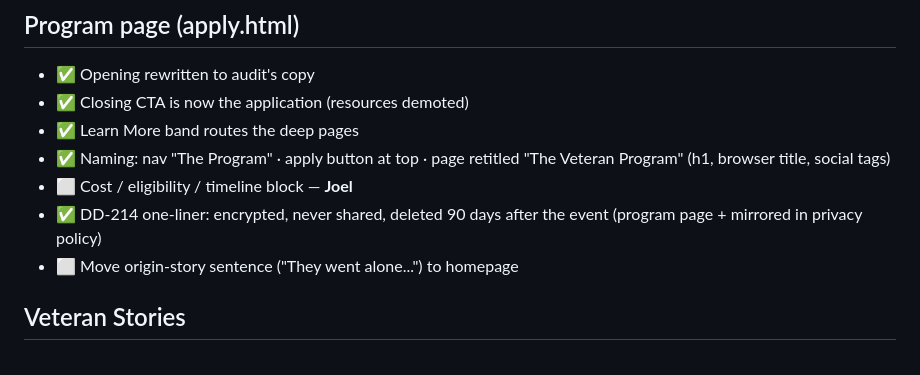
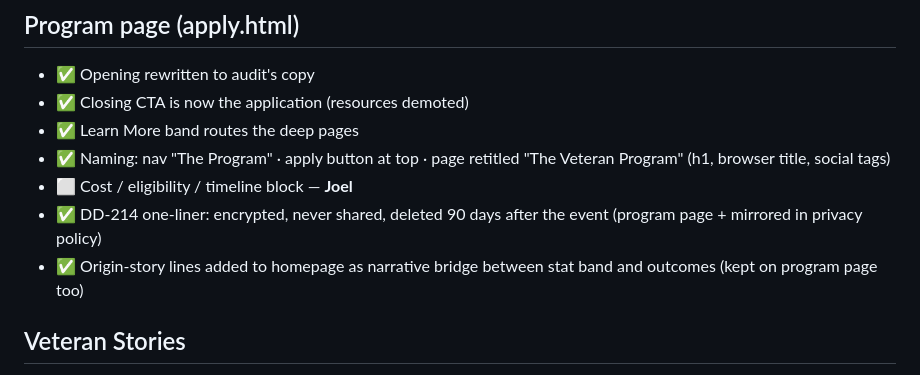
Before and after one commit to The-Aya-Mission/TAM-website, a Markdown page: Audit-Checklist.md, the part around the change. Rendered like a GitHub page.

Commit message:
checklist

```diff
--- a/Audit-Checklist.md
+++ b/Audit-Checklist.md
@@ -42,7 +42,7 @@
 - ✅ Naming: nav "The Program" · apply button at top · page retitled "The Veteran Program" (h1, browser title, social tags)
 - ⬜ Cost / eligibility / timeline block — **Joel**
 - ✅ DD-214 one-liner: encrypted, never shared, deleted 90 days after the event (program page + mirrored in privacy policy)
-- ⬜ Move origin-story sentence ("They went alone...") to homepage
+- ✅ Origin-story lines added to homepage as narrative bridge between stat band and outcomes (kept on program page too)
 
 ## Veteran Stories
 
```
